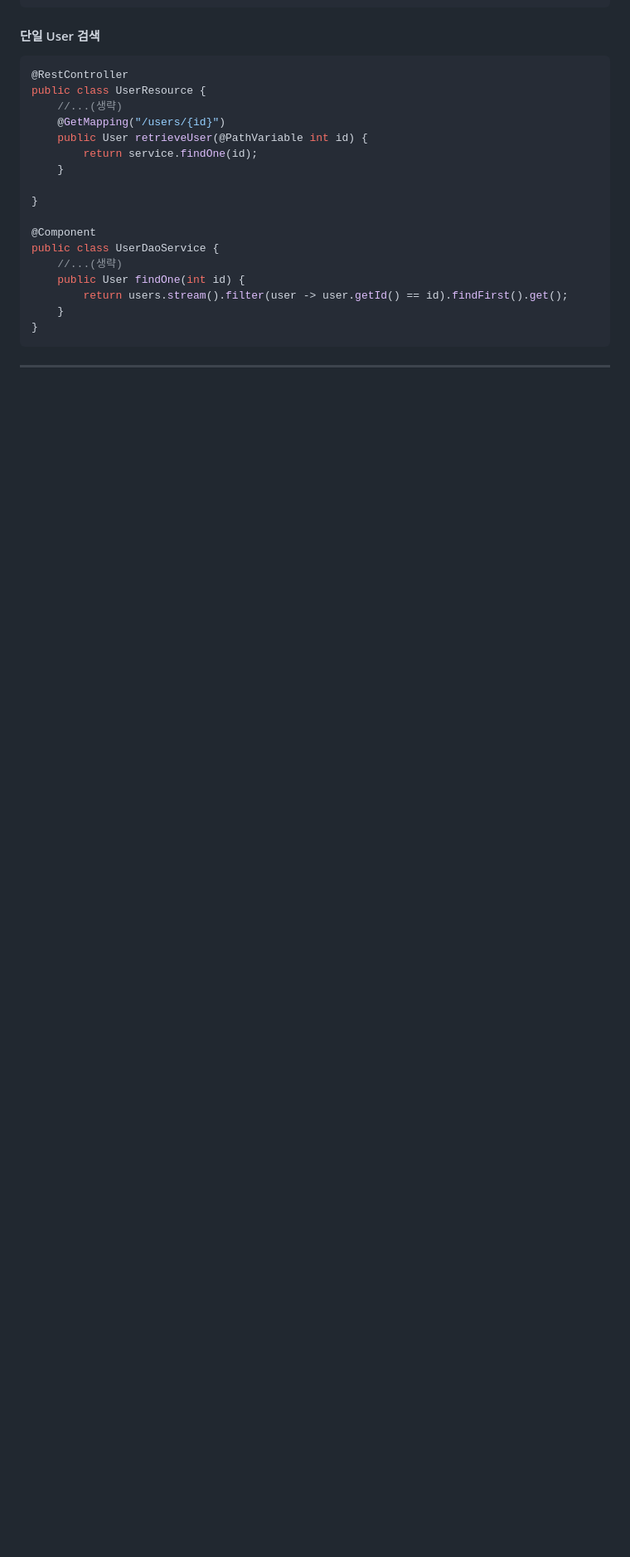
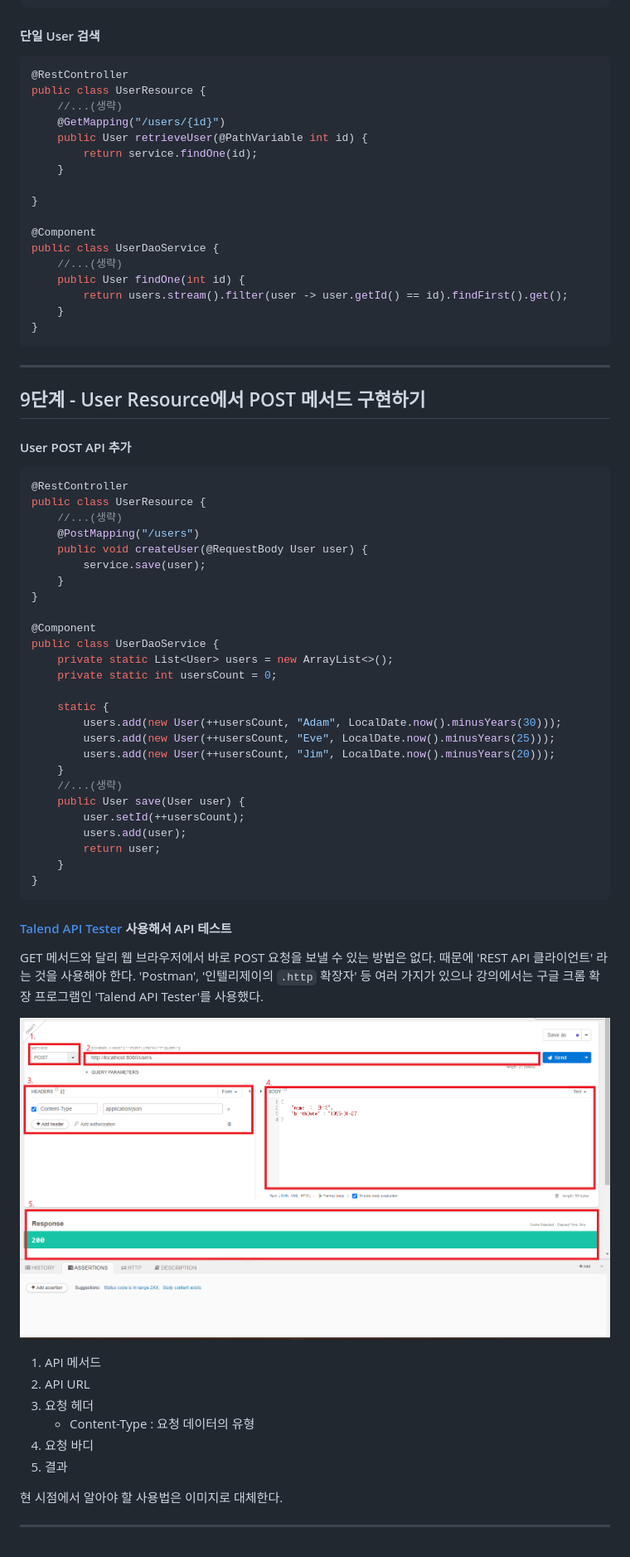
Before and after one commit to PhiloMonx1/learning-spring-and-spring-boot-3.x, a Markdown page: 07_Creating_a_Java_REST_API_with_Spring_Boot,_Spring_Framework_and_Hibernate/README.md, the part around the change printed below. Shown: that part at 83% size. Drawn GitHub-style; pictures changed too: 07_Creating_a_Java_REST_API_with_Spring_Boot,_Spring_Framework_and_Hibernate/image/Talend-API-Tester.png (added); blank space fills up the shorter version.

Commit message:
9단계 - User Resource에서 POST 메서드 구현하기
*feat : User POST API 구현
*docs : User POST 메서드 구현 & 테스트 실습 노트

````diff
--- a/07_Creating_a_Java_REST_API_with_Spring_Boot,_Spring_Framework_and_Hibernate/README.md
+++ b/07_Creating_a_Java_REST_API_with_Spring_Boot,_Spring_Framework_and_Hibernate/README.md
@@ -323,3 +324,50 @@ public class UserDaoService {
 ```
 
 ---
+
+##  9단계 - User Resource에서 POST 메서드 구현하기
+
+#### User POST API 추가
+```java
+@RestController
+public class UserResource {
+	//...(생략)
+	@PostMapping("/users")
+	public void createUser(@RequestBody User user) {
+		service.save(user);
+	}
+}
+
+@Component
+public class UserDaoService {
+	private static List<User> users = new ArrayList<>();
+	private static int usersCount = 0;
+
+	static {
+		users.add(new User(++usersCount, "Adam", LocalDate.now().minusYears(30)));
+		users.add(new User(++usersCount, "Eve", LocalDate.now().minusYears(25)));
+		users.add(new User(++usersCount, "Jim", LocalDate.now().minusYears(20)));
+	}
+    //...(생략)
+	public User save(User user) {
+		user.setId(++usersCount);
+		users.add(user);
+		return user;
+	}
+}
+```
+
+#### [Talend API Tester](https://chromewebstore.google.com/detail/talend-api-tester-free-ed/aejoelaoggembcahagimdiliamlcdmfm) 사용해서 API 테스트
+GET 메서드와 달리 웹 브라우저에서 바로 POST 요청을 보낼 수 있는 방법은 없다. 때문에 'REST API 클라이언트' 라는 것을 사용해야 한다. 'Postman', '인텔리제이의 `.http` 확장자' 등 여러 가지가 있으나 강의에서는 구글 크롬 확장 프로그램인 'Talend API Tester'를 사용했다.
+
+![Talend-API-Tester.png](image/Talend-API-Tester.png)
+1. API 메서드
+2. API URL
+3. 요청 헤더
+    - Content-Type : 요청 데이터의 유형
+4. 요청 바디
+5. 결과
+
+현 시점에서 알아야 할 사용법은 이미지로 대체한다.
+
+---
````
Also changed, not shown: other parts of 07_Creating_a_Java_REST_API_with_Spring_Boot,_Spring_Framework_and_Hibernate/README.md (+3 -2 lines), 2 other files.
